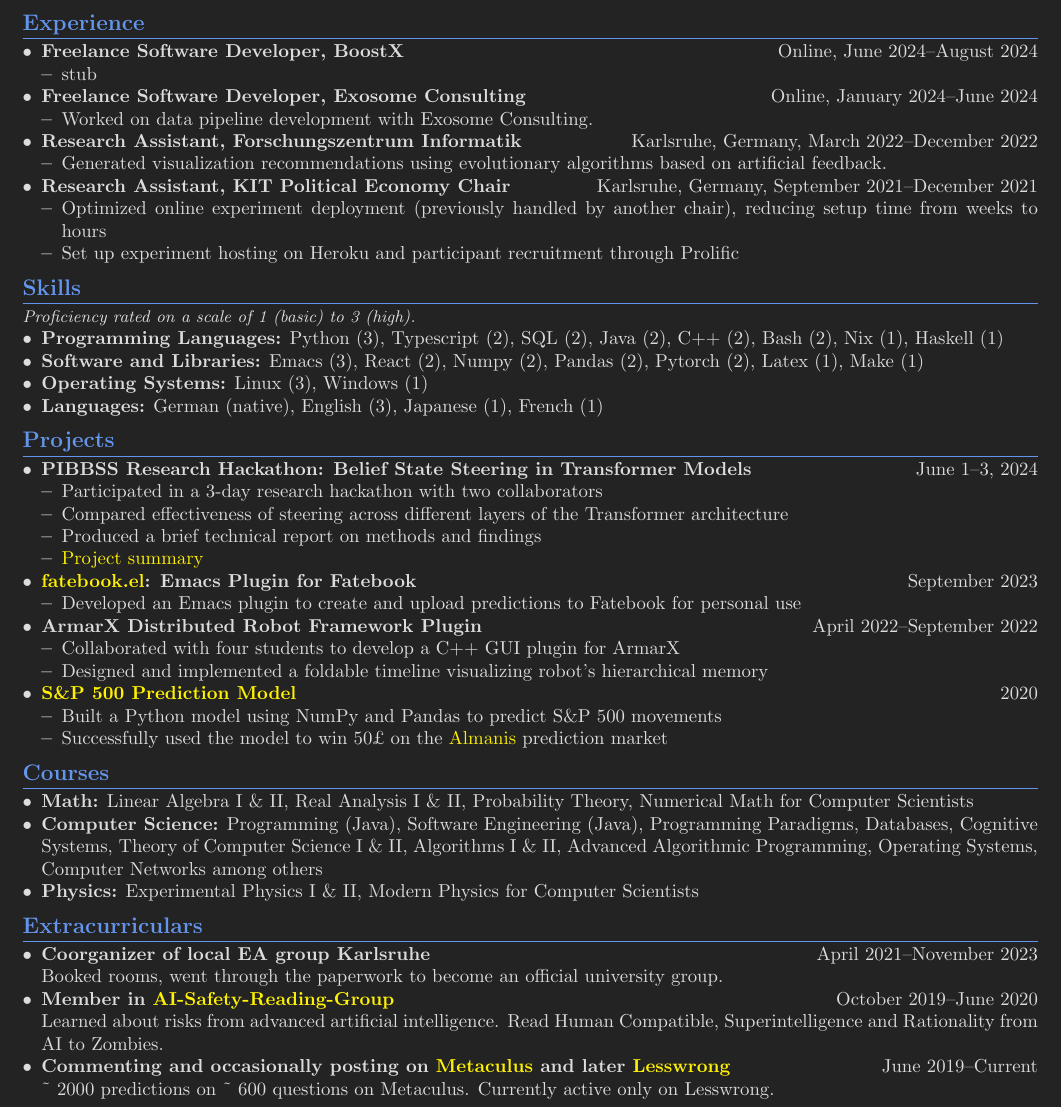
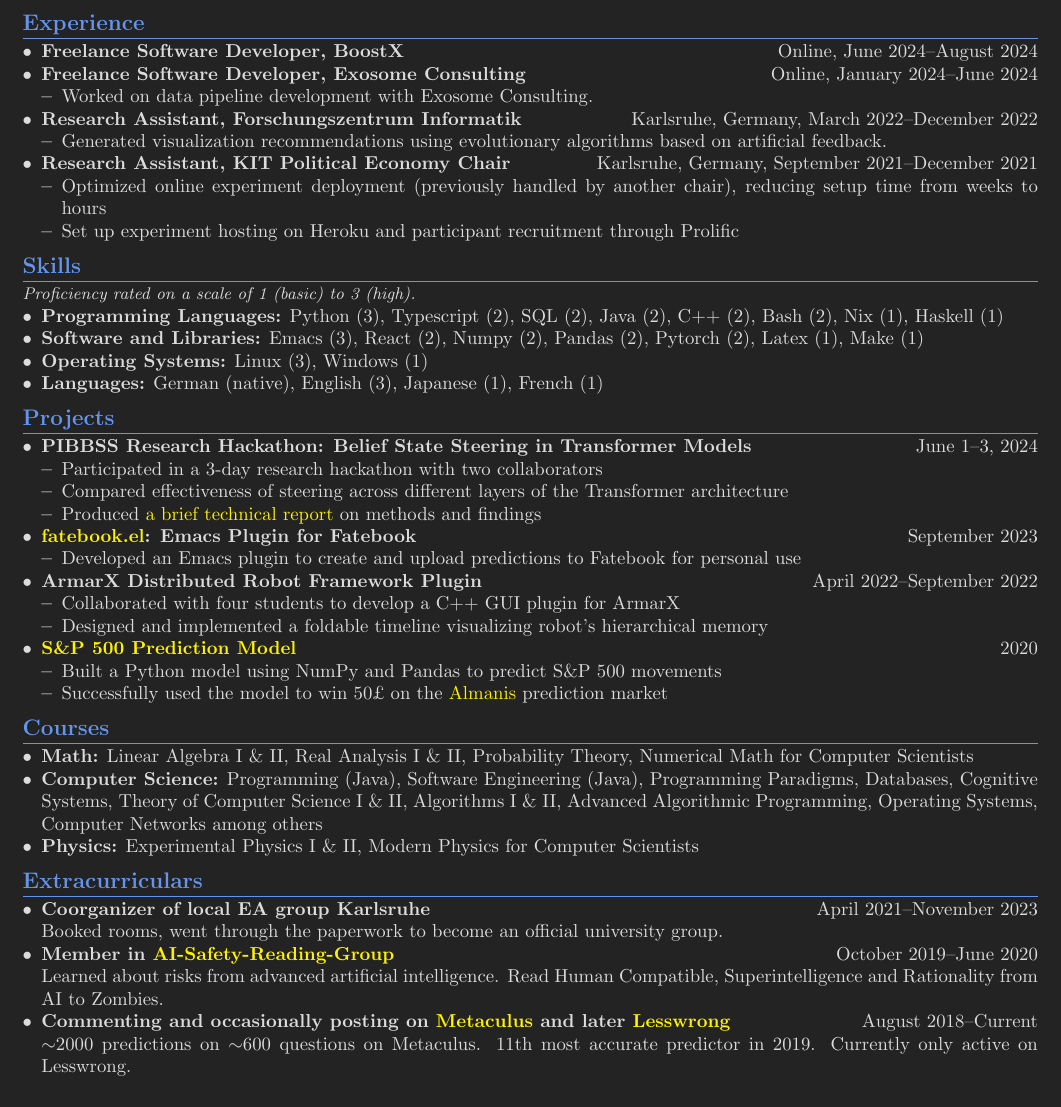
Before and after one commit to sonofhypnos/CV, a LaTeX document (main.tex): part of the page, cut so that both start at the same text. Compiled offline with pdfLaTeX; a LaTeX package or settings file that is missing is left out.

Commit message:
Update cv

```diff
--- a/main.tex
+++ b/main.tex
@@ -46,15 +46,12 @@
     \item \textit{Thesis:} Machine Learning-based Root Cause Analysis for Intelligent Production.
 \end{itemize}
 
-
-
 \section*{Experience}
 \begin{itemize}
     \item \textbf{Freelance Software Developer, BoostX} \hfill Online, June 2024--August 2024
-    \begin{itemize}
-            \item stub
-            % TODO: add real item
-    \end{itemize}
+    % \begin{itemize}
+    %         \item stub
+    % \end{itemize}
     \item \textbf{Freelance Software Developer, Exosome Consulting} \hfill Online, January 2024--June 2024
     \begin{itemize}
        \item Worked on data pipeline development with Exosome Consulting.
@@ -86,8 +83,7 @@
     \begin{itemize}
         \item Participated in a 3-day research hackathon with two collaborators
         \item Compared effectiveness of steering across  different layers of the Transformer architecture
-        \item Produced a brief technical report on methods and findings
-        \item \href{https://github.com/sonofhypnos/CV/blob/main/steering-models-belief-states.pdf}{Project summary}
+        \item Produced \href{https://github.com/sonofhypnos/CV/blob/main/steering-models-belief-states.pdf}{a brief technical report} on methods and findings
     \end{itemize}
     \item \textbf{\href{https://github.com/sonofhypnos/fatebook.el}{fatebook.el}: Emacs Plugin for Fatebook} \hfill September 2023
     \begin{itemize}
@@ -118,8 +114,8 @@
       {Booked rooms, went through the paperwork to become an official university group.}
       \item {\textbf{Member in \href{https://web.archive.org/web/20220123065219/http://aisafety.com/}{AI-Safety-Reading-Group}}} \hfill October 2019--June 2020 \\
       {Learned about risks from advanced artificial intelligence. Read Human Compatible, Superintelligence and Rationality from AI to Zombies.}
-      \item {\textbf{Commenting and occasionally posting on \href{https://www.metaculus.com/accounts/profile/106992/}{Metaculus} and later \href{https://www.lesswrong.com/users/morpheus}{Lesswrong}}} \hfill June 2019--Current \\
-      {\textasciitilde{} 2000 predictions on \textasciitilde{} 600 questions on Metaculus. Currently active only on Lesswrong.}
+      \item {\textbf{Commenting and occasionally posting on \href{https://www.metaculus.com/accounts/profile/106992/}{Metaculus} and later \href{https://www.lesswrong.com/users/morpheus}{Lesswrong}}} \hfill August 2018--Current \\
+      {$\sim$2000 predictions on $\sim$600 questions on Metaculus. 11th most accurate predictor in 2019. Currently only active on Lesswrong.}
   \end{itemize}
 
 \end{document}
```
